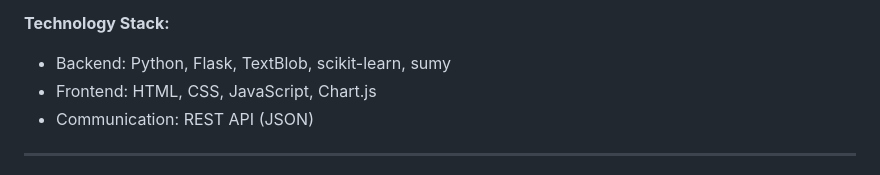
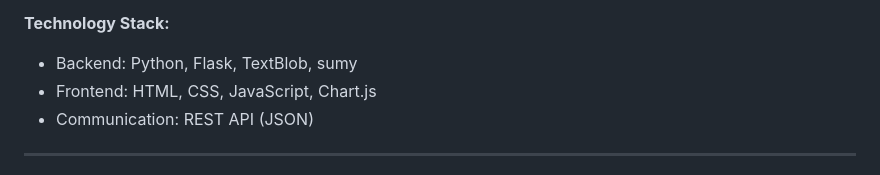
Before and after one commit to sara1485l/Sentiment-Analysis, a Markdown page: PRESENTATION.md, the part around the change. GitHub-like rendering.

```diff
--- a/PRESENTATION.md
+++ b/PRESENTATION.md
@@ -36,7 +36,7 @@ Results & Visualization
 4. **Visualization**: Charts and statistics display
 
 **Technology Stack:**
-- Backend: Python, Flask, TextBlob, scikit-learn, sumy
+- Backend: Python, Flask, TextBlob, sumy
 - Frontend: HTML, CSS, JavaScript, Chart.js
 - Communication: REST API (JSON)
 
```
